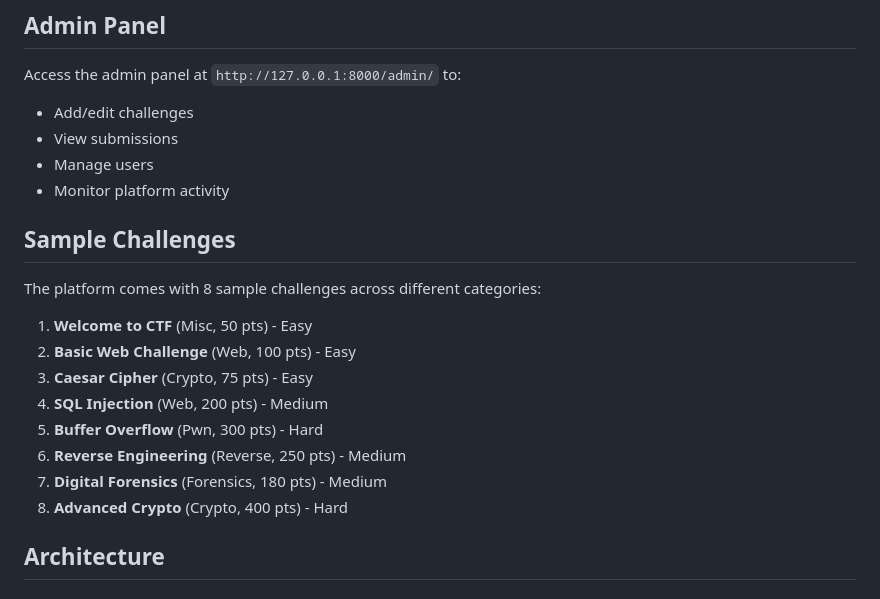
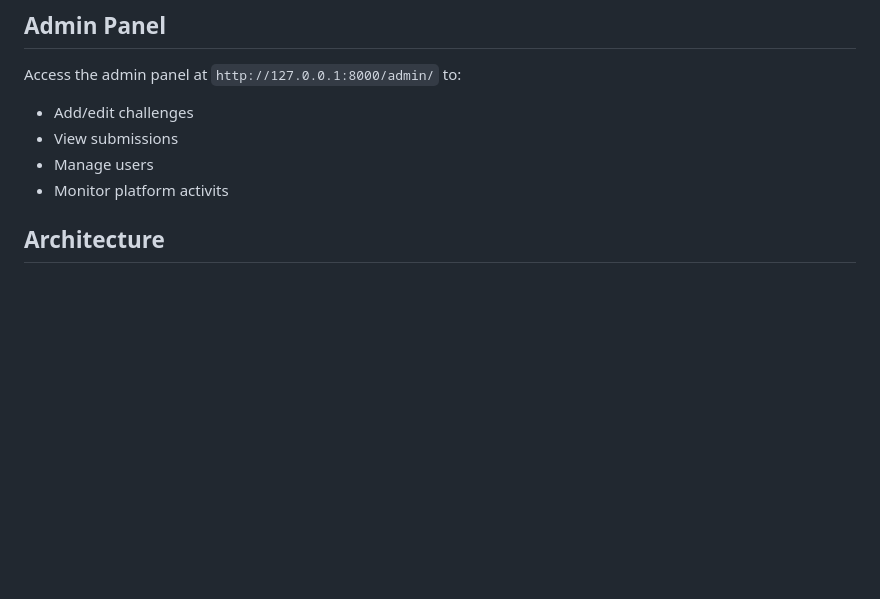
Before and after one commit to abraham-asma1111/CTF_PLATFORM, a Markdown page: README.md, the part around the change. GitHub-like rendering; blank space fills up the shorter version.

```diff
--- a/README.md
+++ b/README.md
@@ -70,20 +70,7 @@ Access the admin panel at `http://127.0.0.1:8000/admin/` to:
 - Add/edit challenges
 - View submissions
 - Manage users
-- Monitor platform activity
-
-## Sample Challenges
-
-The platform comes with 8 sample challenges across different categories:
-
-1. **Welcome to CTF** (Misc, 50 pts) - Easy
-2. **Basic Web Challenge** (Web, 100 pts) - Easy
-3. **Caesar Cipher** (Crypto, 75 pts) - Easy
-4. **SQL Injection** (Web, 200 pts) - Medium
-5. **Buffer Overflow** (Pwn, 300 pts) - Hard
-6. **Reverse Engineering** (Reverse, 250 pts) - Medium
-7. **Digital Forensics** (Forensics, 180 pts) - Medium
-8. **Advanced Crypto** (Crypto, 400 pts) - Hard
+- Monitor platform activits
 
 ## Architecture
 
```
